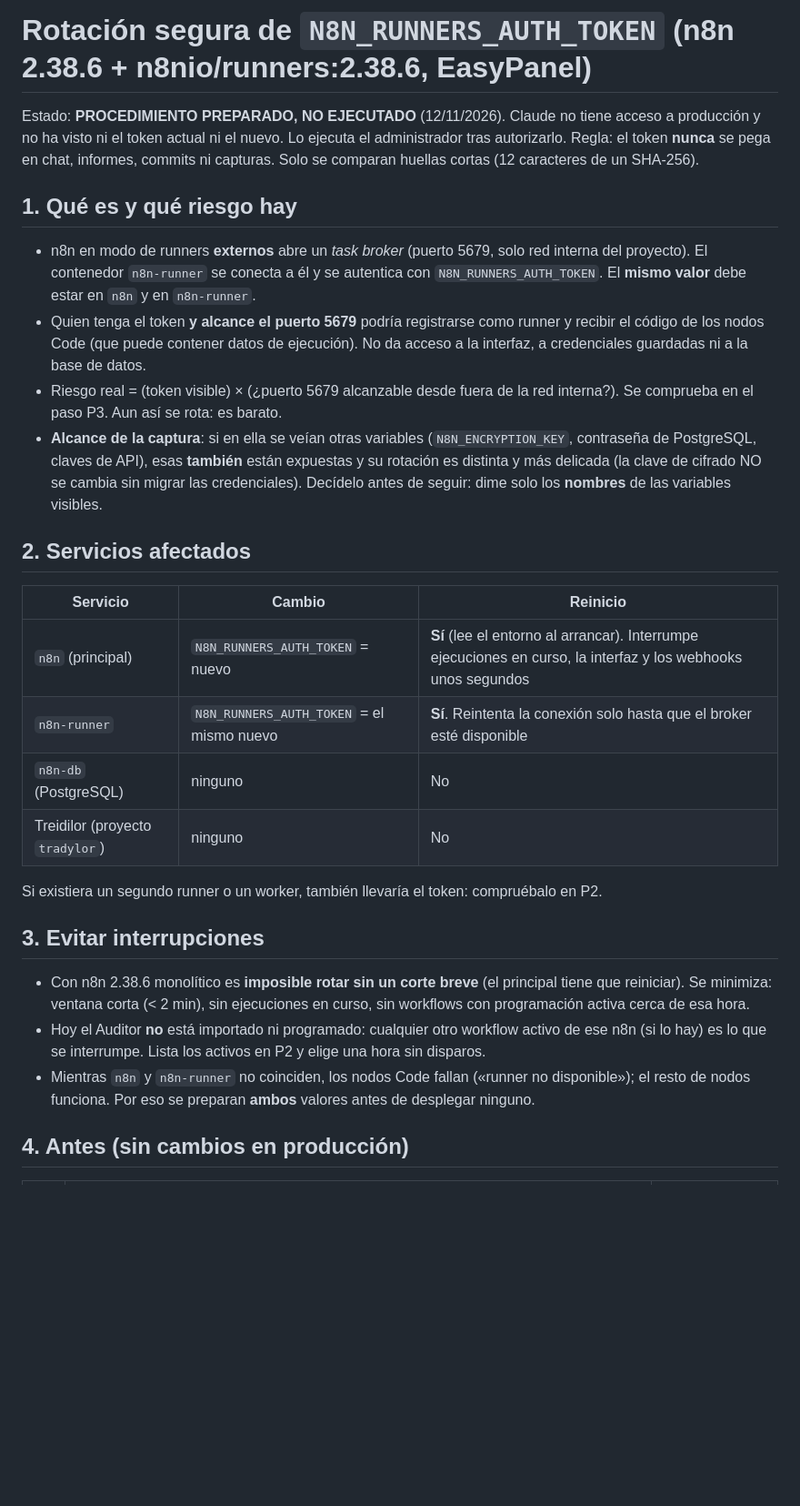
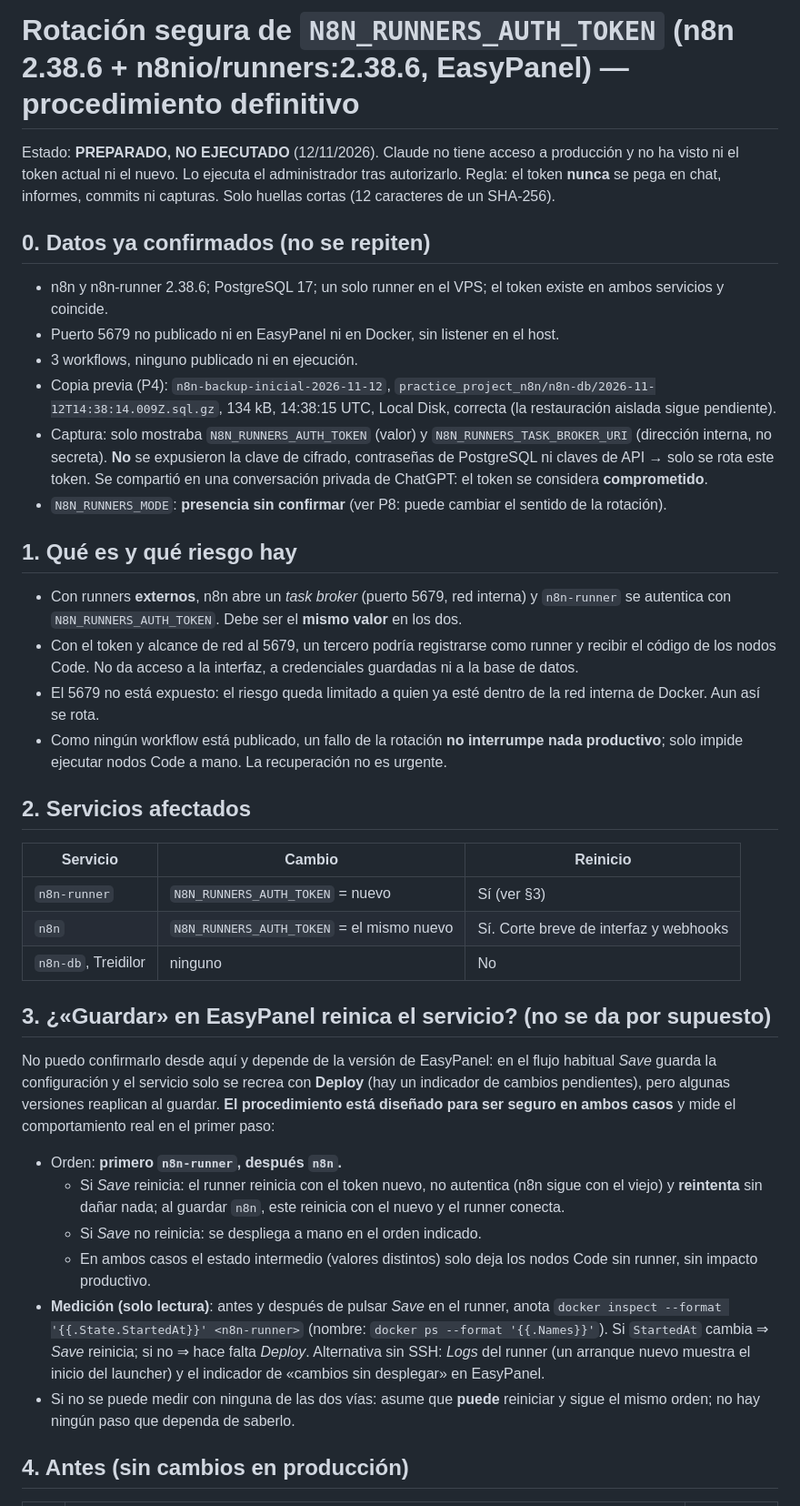
Before and after one commit to lexahabla/TRADYLOR, a Markdown page: automation/docs/F2C-ROTACION-TOKEN-RUNNER.md, the part around one of its changes. Shown at 91% size. GitHub-like rendering; blank space fills up the shorter version.

```diff
--- a/automation/docs/F2C-ROTACION-TOKEN-RUNNER.md
+++ b/automation/docs/F2C-ROTACION-TOKEN-RUNNER.md
@@ -1,27 +1,37 @@
-# Rotación segura de `N8N_RUNNERS_AUTH_TOKEN` (n8n 2.38.6 + n8nio/runners:2.38.6, EasyPanel)
+# Rotación segura de `N8N_RUNNERS_AUTH_TOKEN` (n8n 2.38.6 + n8nio/runners:2.38.6, EasyPanel) — procedimiento definitivo
 
-Estado: **PROCEDIMIENTO PREPARADO, NO EJECUTADO** (12/11/2026). Claude no tiene acceso a producción y no ha visto ni el token actual ni el nuevo. Lo ejecuta el administrador tras autorizarlo.
-Regla: el token **nunca** se pega en chat, informes, commits ni capturas. Solo se comparan huellas cortas (12 caracteres de un SHA-256).
+Estado: **PREPARADO, NO EJECUTADO** (12/11/2026). Claude no tiene acceso a producción y no ha visto ni el token actual ni el nuevo. Lo ejecuta el administrador tras autorizarlo.
+Regla: el token **nunca** se pega en chat, informes, commits ni capturas. Solo huellas cortas (12 caracteres de un SHA-256).
+
+## 0. Datos ya confirmados (no se repiten)
+- n8n y n8n-runner 2.38.6; PostgreSQL 17; un solo runner en el VPS; el token existe en ambos servicios y coincide.
+- Puerto 5679 no publicado ni en EasyPanel ni en Docker, sin listener en el host.
+- 3 workflows, ninguno publicado ni en ejecución.
+- Copia previa (P4): `n8n-backup-inicial-2026-11-12`, `practice_project_n8n/n8n-db/2026-11-12T14:38:14.009Z.sql.gz`, 134 kB, 14:38:15 UTC, Local Disk, correcta (la restauración aislada sigue pendiente).
+- Captura: solo mostraba `N8N_RUNNERS_AUTH_TOKEN` (valor) y `N8N_RUNNERS_TASK_BROKER_URI` (dirección interna, no secreta). **No** se expusieron la clave de cifrado, contraseñas de PostgreSQL ni claves de API → solo se rota este token. Se compartió en una conversación privada de ChatGPT: el token se considera **comprometido**.
+- `N8N_RUNNERS_MODE`: **presencia sin confirmar** (ver P8: puede cambiar el sentido de la rotación).
 
 ## 1. Qué es y qué riesgo hay
-- n8n en modo de runners **externos** abre un *task broker* (puerto 5679, solo red interna del proyecto). El contenedor `n8n-runner` se conecta a él y se autentica con `N8N_RUNNERS_AUTH_TOKEN`. El **mismo valor** debe estar en `n8n` y en `n8n-runner`.
-- Quien tenga el token **y alcance el puerto 5679** podría registrarse como runner y recibir el código de los nodos Code (que puede contener datos de ejecución). No da acceso a la interfaz, a credenciales guardadas ni a la base de datos.
-- Riesgo real = (token visible) × (¿puerto 5679 alcanzable desde fuera de la red interna?). Se comprueba en el paso P3. Aun así se rota: es barato.
-- **Alcance de la captura**: si en ella se veían otras variables (`N8N_ENCRYPTION_KEY`, contraseña de PostgreSQL, claves de API), esas **también** están expuestas y su rotación es distinta y más delicada (la clave de cifrado NO se cambia sin migrar las credenciales). Decídelo antes de seguir: dime solo los **nombres** de las variables visibles.
+- Con runners **externos**, n8n abre un *task broker* (puerto 5679, red interna) y `n8n-runner` se autentica con `N8N_RUNNERS_AUTH_TOKEN`. Debe ser el **mismo valor** en los dos.
+- Con el token y alcance de red al 5679, un tercero podría registrarse como runner y recibir el código de los nodos Code. No da acceso a la interfaz, a credenciales guardadas ni a la base de datos.
+- El 5679 no está expuesto: el riesgo queda limitado a quien ya esté dentro de la red interna de Docker. Aun así se rota.
+- Como ningún workflow está publicado, un fallo de la rotación **no interrumpe nada productivo**; solo impide ejecutar nodos Code a mano. La recuperación no es urgente.
 
 ## 2. Servicios afectados
 | Servicio | Cambio | Reinicio |
 |---|---|---|
-| `n8n` (principal) | `N8N_RUNNERS_AUTH_TOKEN` = nuevo | **Sí** (lee el entorno al arrancar). Interrumpe ejecuciones en curso, la interfaz y los webhooks unos segundos |
-| `n8n-runner` | `N8N_RUNNERS_AUTH_TOKEN` = el mismo nuevo | **Sí**. Reintenta la conexión solo hasta que el broker esté disponible |
-| `n8n-db` (PostgreSQL) | ninguno | No |
-| Treidilor (proyecto `tradylor`) | ninguno | No |
-Si existiera un segundo runner o un worker, también llevaría el token: compruébalo en P2.
+| `n8n-runner` | `N8N_RUNNERS_AUTH_TOKEN` = nuevo | Sí (ver §3) |
+| `n8n` | `N8N_RUNNERS_AUTH_TOKEN` = el mismo nuevo | Sí. Corte breve de interfaz y webhooks |
+| `n8n-db`, Treidilor | ninguno | No |
 
-## 3. Evitar interrupciones
-- Con n8n 2.38.6 monolítico es **imposible rotar sin un corte breve** (el principal tiene que reiniciar). Se minimiza: ventana corta (< 2 min), sin ejecuciones en curso, sin workflows con programación activa cerca de esa hora.
-- Hoy el Auditor **no** está importado ni programado: cualquier otro workflow activo de ese n8n (si lo hay) es lo que se interrumpe. Lista los activos en P2 y elige una hora sin disparos.
-- Mientras `n8n` y `n8n-runner` no coinciden, los nodos Code fallan («runner no disponible»); el resto de nodos funciona. Por eso se preparan **ambos** valores antes de desplegar ninguno.
+## 3. ¿«Guardar» en EasyPanel reinica el servicio? (no se da por supuesto)
+No puedo confirmarlo desde aquí y depende de la versión de EasyPanel: en el flujo habitual *Save* guarda la configuración y el servicio solo se recrea con **Deploy** (hay un indicador de cambios pendientes), pero algunas versiones reaplican al guardar. **El procedimiento está diseñado para ser seguro en ambos casos** y mide el comportamiento real en el primer paso:
+- Orden: **primero `n8n-runner`, después `n8n`.**
+  - Si *Save* reinicia: el runner reinicia con el token nuevo, no autentica (n8n sigue con el viejo) y **reintenta** sin dañar nada; al guardar `n8n`, este reinicia con el nuevo y el runner conecta.
+  - Si *Save* no reinicia: se despliega a mano en el orden indicado.
+  - En ambos casos el estado intermedio (valores distintos) solo deja los nodos Code sin runner, sin impacto productivo.
+- **Medición (solo lectura)**: antes y después de pulsar *Save* en el runner, anota `docker inspect --format '{{.State.StartedAt}}' <n8n-runner>` (nombre: `docker ps --format '{{.Names}}'`). Si `StartedAt` cambia ⇒ *Save* reinicia; si no ⇒ hace falta *Deploy*. Alternativa sin SSH: *Logs* del runner (un arranque nuevo muestra el inicio del launcher) y el indicador de «cambios sin desplegar» en EasyPanel.
+- Si no se puede medir con ninguna de las dos vías: asume que **puede** reiniciar y sigue el mismo orden; no hay ningún paso que dependa de saberlo.
 
 ## 4. Antes (sin cambios en producción)
 | # | Acción | ✔ |
```
Also changed, not shown: other parts of automation/docs/F2C-ROTACION-TOKEN-RUNNER.md (+39 -42 lines).
